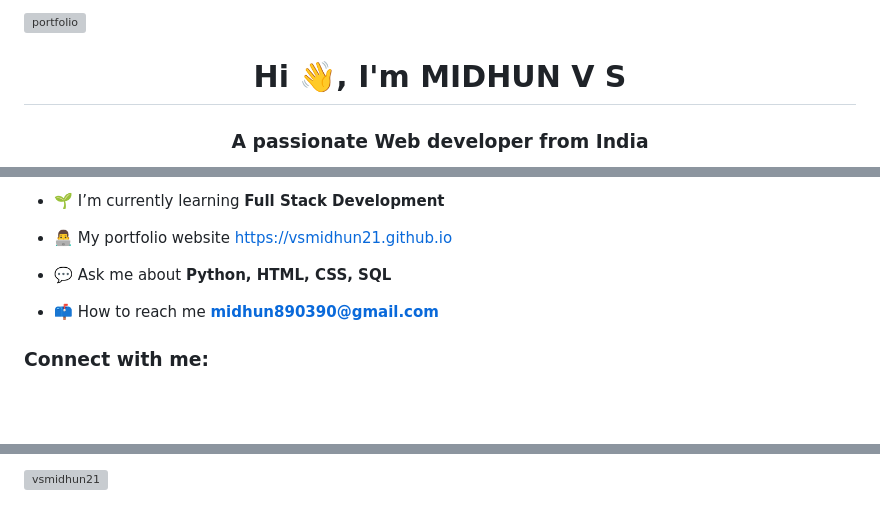
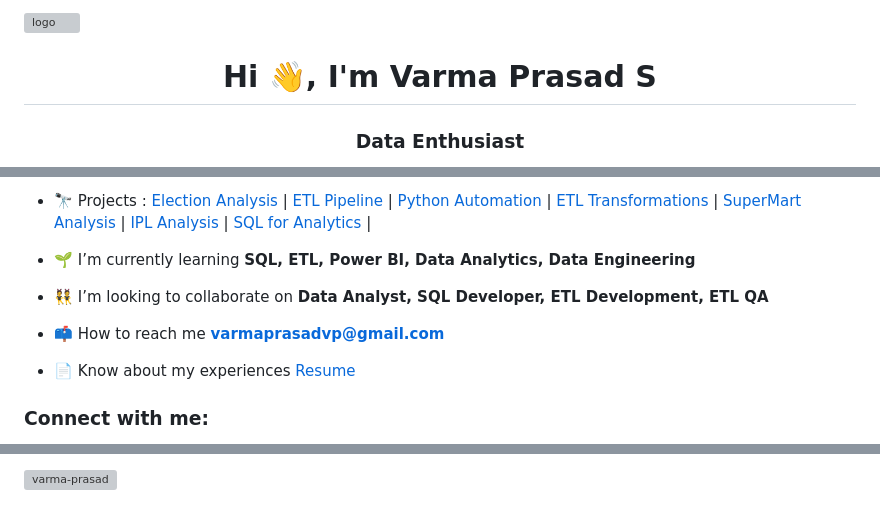
Before and after one commit to varma-prasad/varma-prasad, a Markdown page: README.md, 3 parts joined by grey strips. Drawn GitHub-style; blank space fills up the shorter version; grey boxes are pictures that could not be loaded.

```diff
--- a/README.md
+++ b/README.md
@@ -1,4 +1,4 @@
-<img  alt="portfolio" width="100%" src="./img/ProfileGif.gif">
-<h1 align="center">Hi 👋, I'm MIDHUN V S</h1>
-<h3 align="center">A passionate Web developer from India</h3>
+![logo](https://cerebra-consulting.com/wp-content/uploads/2019/10/Big-Data-Background.jpg)
+<h1 align="center">Hi 👋, I'm Varma Prasad S</h1>
+<h3 align="center">Data Enthusiast</h3>
 
@@ -8,11 +8,12 @@
 
-- 🌱 I’m currently learning **Full Stack Development**
+- 🔭 Projects : [Election Analysis](https://github.com/varma-prasad/Lok-sabha-Analysis) | [ETL Pipeline](https://github.com/varma-prasad/ETL-Pipeline) | [Python Automation](https://github.com/varma-prasad/ETL-Validation-with-python-scripting) | [ETL Transformations](https://github.com/varma-prasad/ETL-Transformations) | [SuperMart Analysis](https://github.com/varma-prasad/SuperMart-Analysis) | [IPL Analysis](https://github.com/varma-prasad/IPL-Analysis/blob/main/README.md) | [SQL for Analytics](https://github.com/varma-prasad/SQL-for-Analytics) |
 
-- 👨‍💻 My portfolio website [https://vsmidhun21.github.io](https://vsmidhun21.github.io)
+- 🌱 I’m currently learning **SQL, ETL, Power BI, Data Analytics, Data Engineering**
 
-- 💬 Ask me about **Python, HTML, CSS, SQL**
+- 👯 I’m looking to collaborate on **Data Analyst, SQL Developer, ETL Development, ETL QA**
 
-- 📫 How to reach me **midhun890390@gmail.com**
+- 📫 How to reach me **varmaprasadvp@gmail.com**
 
+- 📄 Know about my experiences [Resume](https://equr.short.gy/aCpPJG)
 <h3 align="left">Connect with me:</h3>
 <p align="left">
@@ -25,2 +25,2 @@
 
-<p><img align="center" src="https://github-readme-stats.vercel.app/api/top-langs?username=vsmidhun21&show_icons=true&locale=en&layout=compact" alt="vsmidhun21" /></p>
+<p><img align="center" src="https://github-readme-stats.vercel.app/api/top-langs?username=varma-prasad&show_icons=true&locale=en&layout=compact" alt="varma-prasad" /></p>
```
Also changed, not shown: other parts of README.md (+4 -5 lines).
